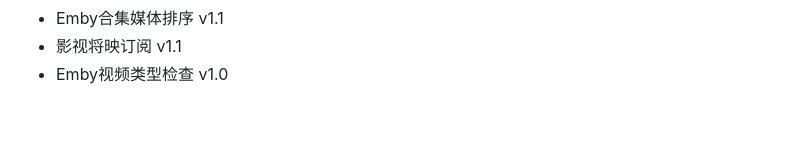
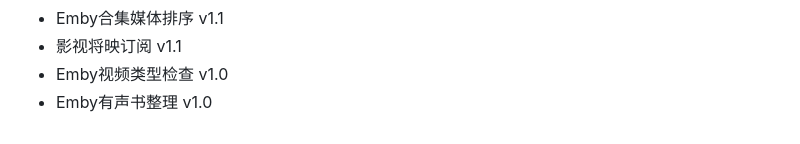
Before and after one commit to thsrite/MoviePilot-Plugins, a Markdown page: README.md, the part around the change. Drawn GitHub-style.

Commit message:
feat Emby有声书整理 v1.0

```diff
--- a/README.md
+++ b/README.md
@@ -51,3 +51,4 @@ MoviePilot三方插件市场：https://github.com/thsrite/MoviePilot-Plugins/
 - Emby合集媒体排序 v1.1
 - 影视将映订阅 v1.1
 - Emby视频类型检查 v1.0
+- Emby有声书整理 v1.0
```
Also changed, not shown: icons/audiobook.png (added), 2 other files.
